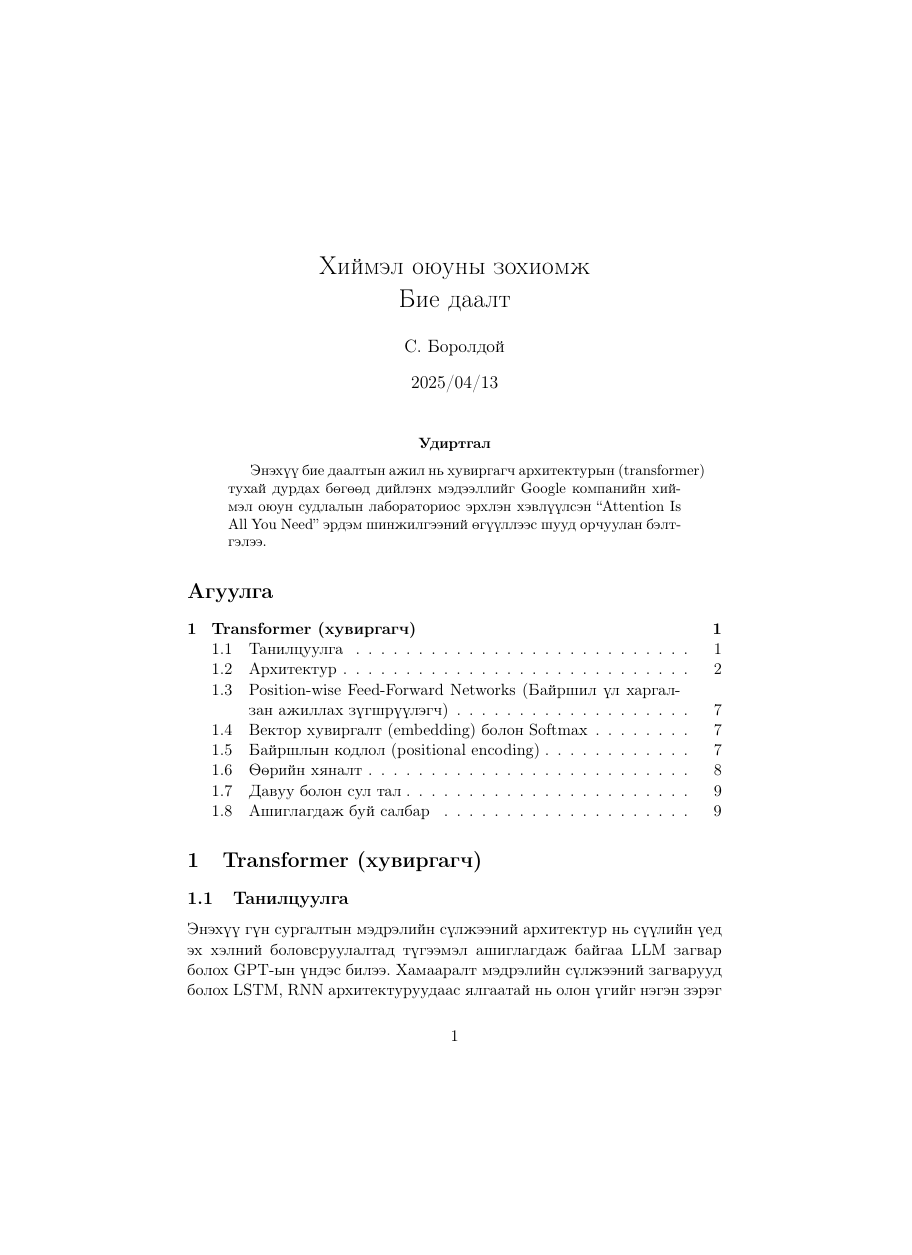
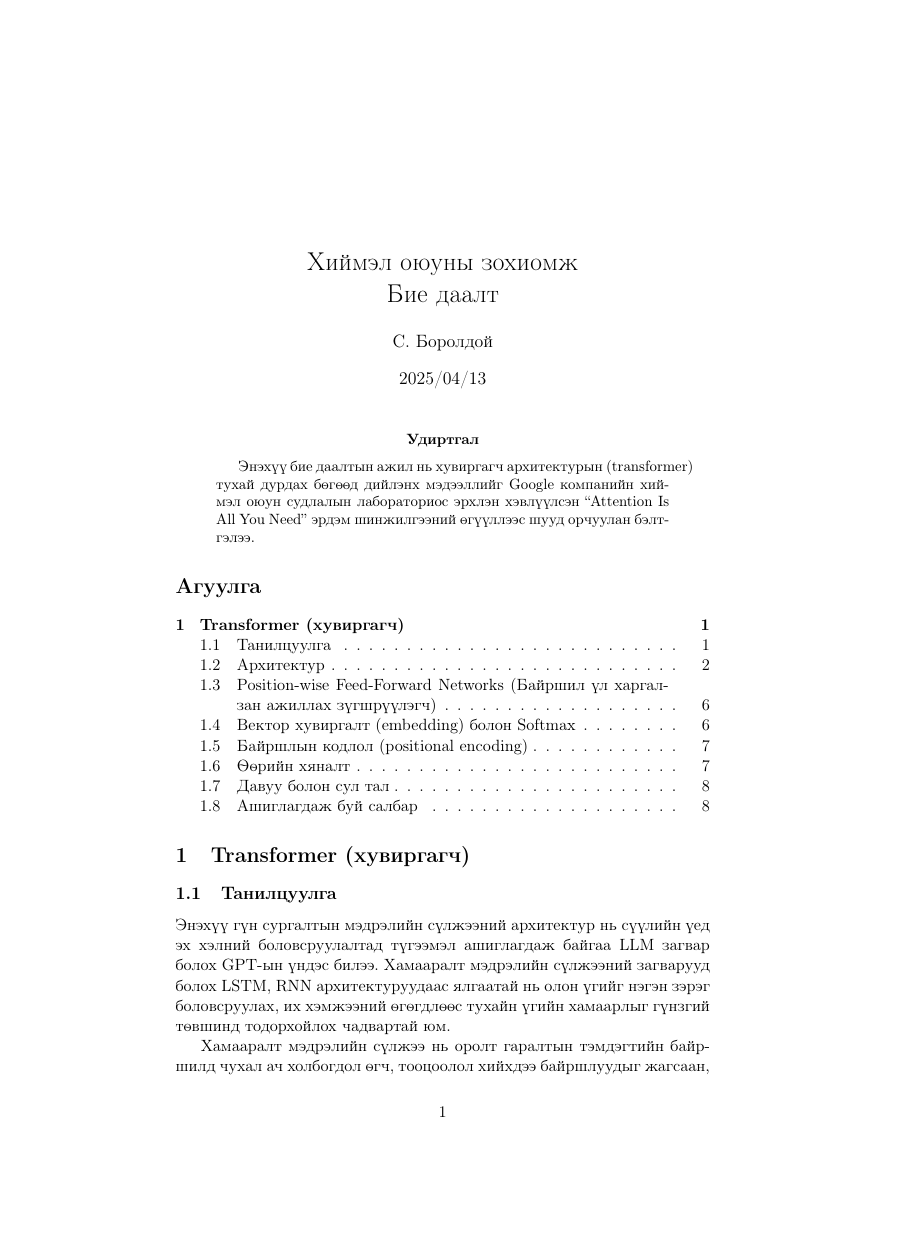
Before and after one commit to bataak/spellchecker, a LaTeX problem sheet (src/examples/article.tex): page 1 of 9 before the commit and page 1 of 8 after it, the shorter picture padded with empty space. Compiled offline with pdfLaTeX.

Commit message:
fix(examples): use A4 paper in the research article example

```diff
--- a/src/examples/article.tex
+++ b/src/examples/article.tex
@@ -1,4 +1,4 @@
-\documentclass[11pt]{article}
+\documentclass[11pt,a4paper]{article}
 \usepackage[utf8]{inputenc}
 \usepackage[mongolian]{babel}
 
```
